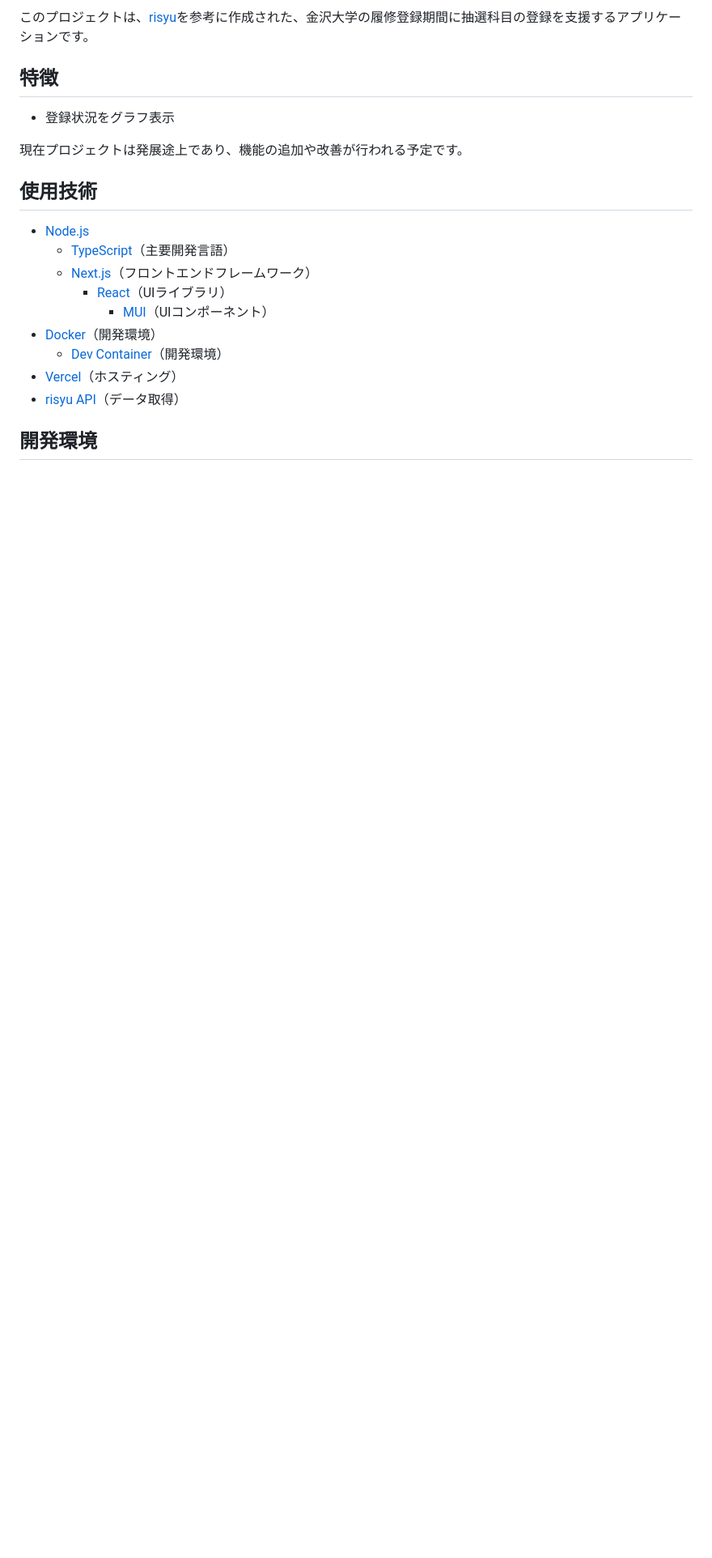
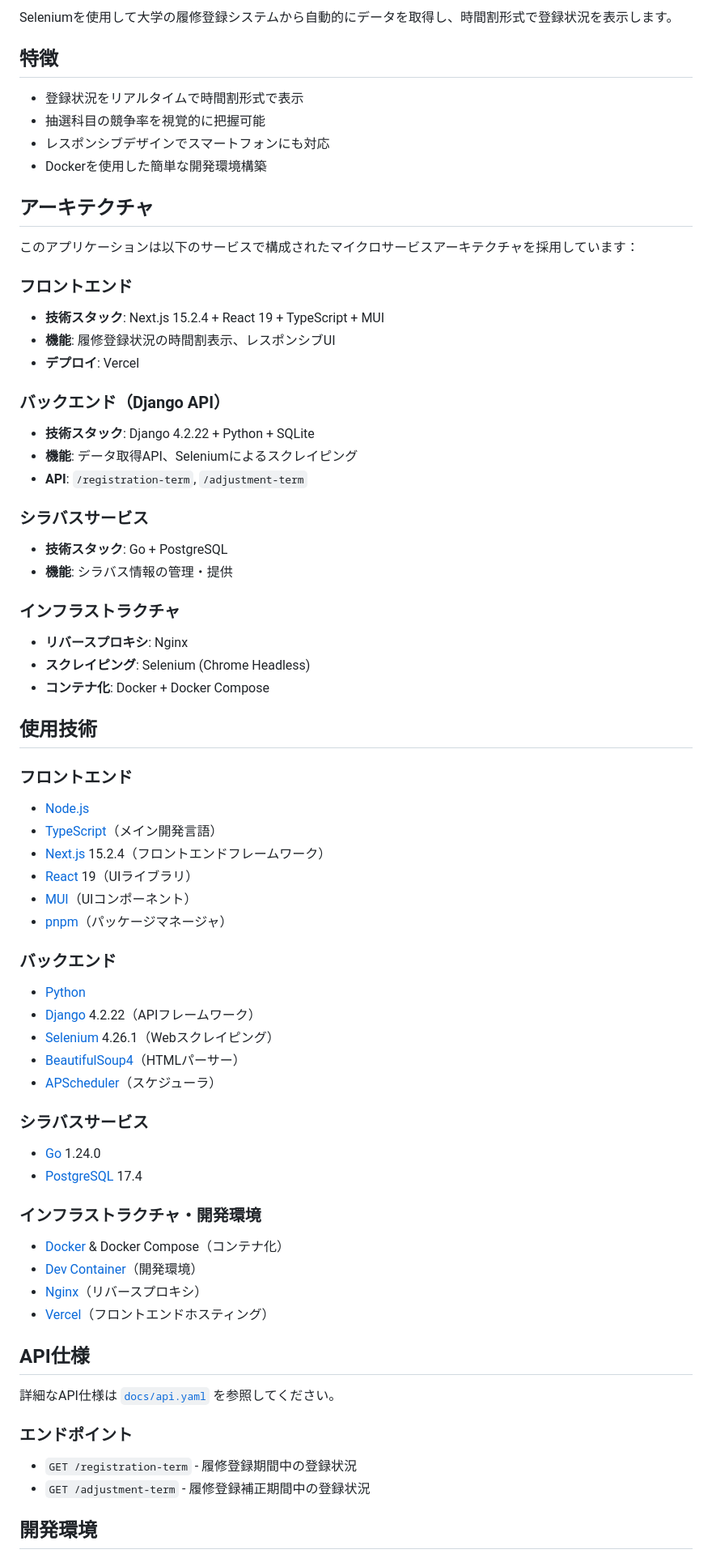
Before and after one commit to ToYama170402/rishu-app, a Markdown page: readme.md, the part around one of its changes. Shown at 81% size. Drawn GitHub-style; blank space fills up the shorter version.

```diff
--- a/readme.md
+++ b/readme.md
@@ -16,23 +20,70 @@ Inspired by [kurisyushien.org](https://kurisyushien.org)
 
-このプロジェクトは、[risyu](https://kurisyushien.org)を参考に作成された、金沢大学の履修登録期間に抽選科目の登録を支援するアプリケーションです。
+Seleniumを使用して大学の履修登録システムから自動的にデータを取得し、時間割形式で登録状況を表示します。
 
 ## 特徴
 
-- 登録状況をグラフ表示
+- 登録状況をリアルタイムで時間割形式で表示
+- 抽選科目の競争率を視覚的に把握可能
+- レスポンシブデザインでスマートフォンにも対応
+- Dockerを使用した簡単な開発環境構築
 
-現在プロジェクトは発展途上であり、機能の追加や改善が行われる予定です。
+## アーキテクチャ
+
+このアプリケーションは以下のサービスで構成されたマイクロサービスアーキテクチャを採用しています：
+
+### フロントエンド
+- **技術スタック**: Next.js 15.2.4 + React 19 + TypeScript + MUI
+- **機能**: 履修登録状況の時間割表示、レスポンシブUI
+- **デプロイ**: Vercel
+
+### バックエンド（Django API）
+- **技術スタック**: Django 4.2.22 + Python + SQLite
+- **機能**: データ取得API、Seleniumによるスクレイピング
+- **API**: `/registration-term`, `/adjustment-term`
+
+### シラバスサービス
+- **技術スタック**: Go + PostgreSQL
+- **機能**: シラバス情報の管理・提供
+
+### インフラストラクチャ
+- **リバースプロキシ**: Nginx
+- **スクレイピング**: Selenium (Chrome Headless)
+- **コンテナ化**: Docker + Docker Compose
 
 ## 使用技術
 
+### フロントエンド
 - [Node.js](https://nodejs.org/)
-  - [TypeScript](https://www.typescriptlang.org/)（主要開発言語）
-  - [Next.js](https://nextjs.org/)（フロントエンドフレームワーク）
-    - [React](https://reactjs.org/)（UIライブラリ）
-      - [MUI](https://mui.com/)（UIコンポーネント）
-- [Docker](https://www.docker.com/)（開発環境）
-  - [Dev Container](https://code.visualstudio.com/docs/remote/containers)（開発環境）
-- [Vercel](https://vercel.com/)（ホスティング）
-- [risyu API](https://github.com/ogawa3427/risyu_son?tab=readme-ov-file)（データ取得）
+- [TypeScript](https://www.typescriptlang.org/)（メイン開発言語）
+- [Next.js](https://nextjs.org/) 15.2.4（フロントエンドフレームワーク）
+- [React](https://reactjs.org/) 19（UIライブラリ）
+- [MUI](https://mui.com/)（UIコンポーネント）
+- [pnpm](https://pnpm.io/)（パッケージマネージャ）
+
+### バックエンド
+- [Python](https://www.python.org/)
+- [Django](https://www.djangoproject.com/) 4.2.22（APIフレームワーク）
+- [Selenium](https://selenium-python.readthedocs.io/) 4.26.1（Webスクレイピング）
+- [BeautifulSoup4](https://www.crummy.com/software/BeautifulSoup/)（HTMLパーサー）
+- [APScheduler](https://apscheduler.readthedocs.io/)（スケジューラ）
+
+### シラバスサービス
+- [Go](https://golang.org/) 1.24.0
+- [PostgreSQL](https://www.postgresql.org/) 17.4
+
+### インフラストラクチャ・開発環境
+- [Docker](https://www.docker.com/) & Docker Compose（コンテナ化）
+- [Dev Container](https://code.visualstudio.com/docs/remote/containers)（開発環境）
+- [Nginx](https://nginx.org/)（リバースプロキシ）
+- [Vercel](https://vercel.com/)（フロントエンドホスティング）
+
+## API仕様
+
+詳細なAPI仕様は [`docs/api.yaml`](./docs/api.yaml) を参照してください。
+
+### エンドポイント
+- `GET /registration-term` - 履修登録期間中の登録状況
+- `GET /adjustment-term` - 履修登録補正期間中の登録状況
 
 ## 開発環境
 
```
Also changed, not shown: other parts of readme.md (+61 -18 lines).
